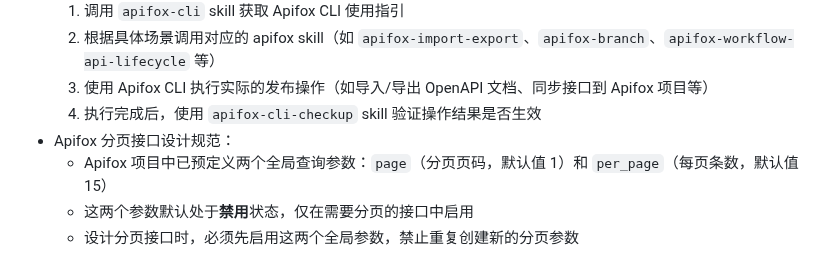
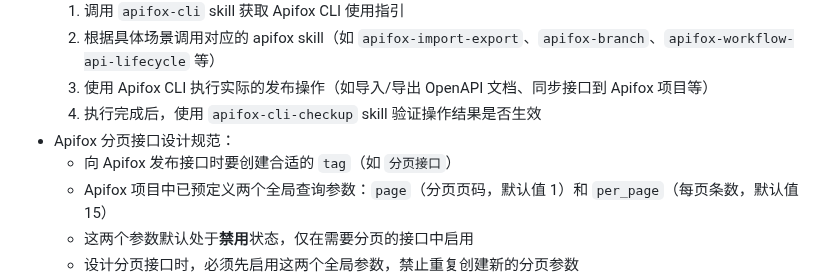
Before and after one commit to larva-cool/laravel-skel-forge, a Markdown page: .trae/rules/project_rules.md, the part around the change. GitHub-like rendering.

Commit message:
docs: add apifox release tag usage rule
补充 Apifox 接口发布时需要创建合适 tag 的项目规则

```diff
--- a/.trae/rules/project_rules.md
+++ b/.trae/rules/project_rules.md
@@ -29,6 +29,7 @@
   3. 使用 Apifox CLI 执行实际的发布操作（如导入/导出 OpenAPI 文档、同步接口到 Apifox 项目等）
   4. 执行完成后，使用 `apifox-cli-checkup` skill 验证操作结果是否生效
 - Apifox 分页接口设计规范：
+  - 向 Apifox 发布接口时要创建合适的 `tag`（如 `分页接口`）
   - Apifox 项目中已预定义两个全局查询参数：`page`（分页页码，默认值 1）和 `per_page`（每页条数，默认值 15）
   - 这两个参数默认处于**禁用**状态，仅在需要分页的接口中启用
   - 设计分页接口时，必须先启用这两个全局参数，禁止重复创建新的分页参数
```
